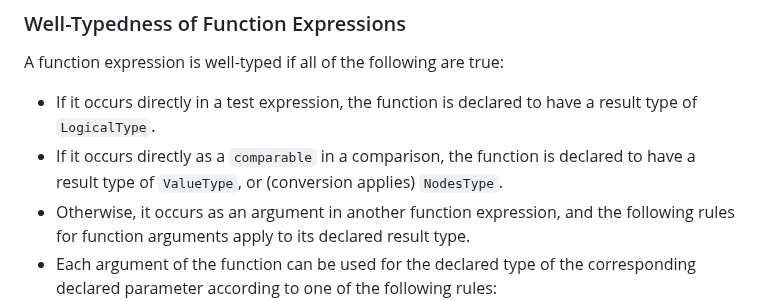
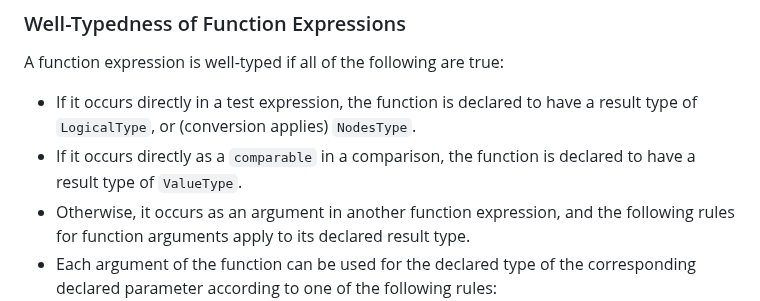
Before and after one commit to ietf-wg-jsonpath/draft-ietf-jsonpath-base, a Markdown page: draft-ietf-jsonpath-base.md, the part around the change. GitHub-like rendering.

Commit message:
Address review comment

```diff
--- a/draft-ietf-jsonpath-base.md
+++ b/draft-ietf-jsonpath-base.md
@@ -1519,10 +1519,10 @@ The well-typedness of function expressions can now be defined in terms of this t
 A function expression is well-typed if all of the following are true:
 
 * If it occurs directly in a test expression, the function is declared
-  to have a result type of `LogicalType`.
+  to have a result type of `LogicalType`, or (conversion applies)
+  `NodesType`.
 * If it occurs directly as a `comparable` in a comparison, the
-  function is declared to have a result type of `ValueType`, or
-  (conversion applies) `NodesType`.
+  function is declared to have a result type of `ValueType`.
 * Otherwise, it occurs as an argument in another function
   expression, and the following rules for function arguments apply to
   its declared result type.
```
